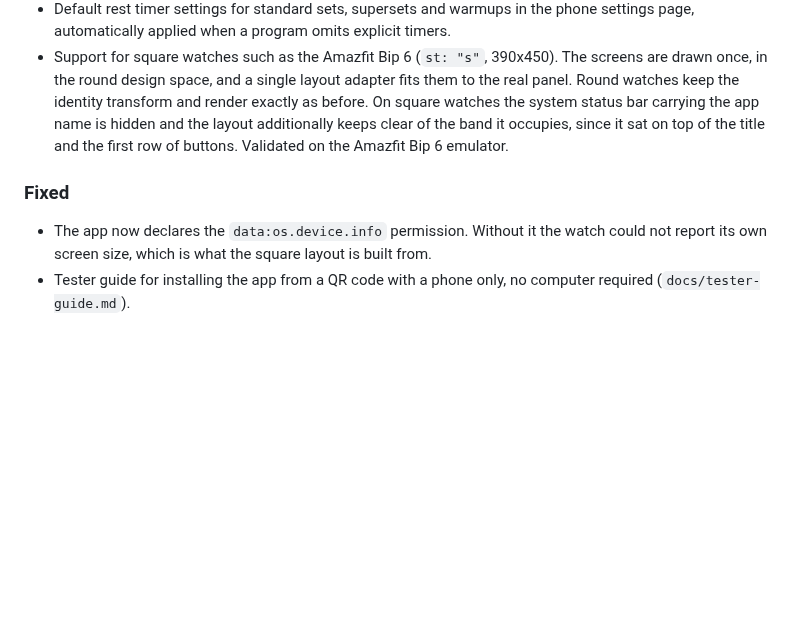
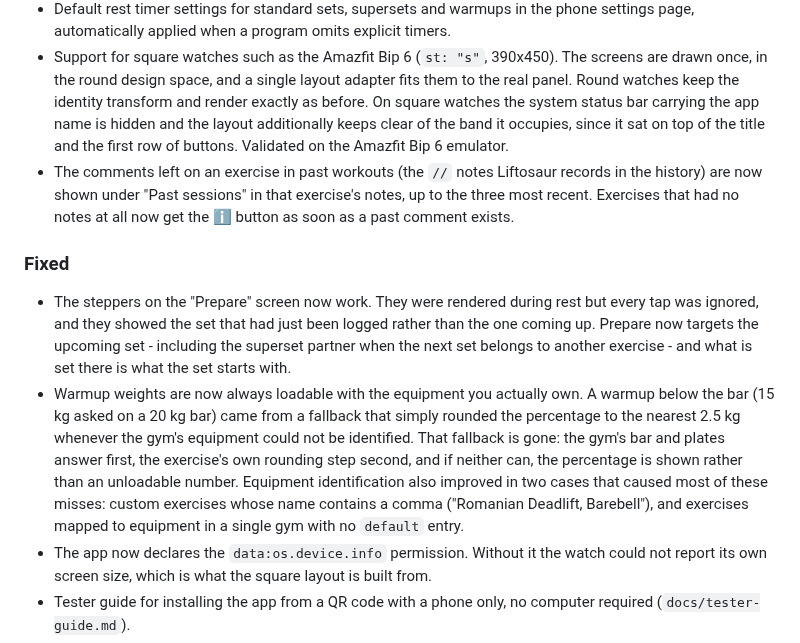
Before and after one commit to PreciselyWrong/Liftosaur-ZeppOs-Companion, a Markdown page: CHANGELOG.md, the part around one of its changes. GitHub-like rendering; blank space fills up the shorter version.

```diff
--- a/CHANGELOG.md
+++ b/CHANGELOG.md
@@ -13,8 +13,11 @@
 - Zepp App Store submission file (`docs/store-listing.md`): listing copy, asset list, reviewer notes, and the demo mode path that removes any need for a test account.
 - Default rest timer settings for standard sets, supersets and warmups in the phone settings page, automatically applied when a program omits explicit timers.
 - Support for square watches such as the Amazfit Bip 6 (`st: "s"`, 390x450). The screens are drawn once, in the round design space, and a single layout adapter fits them to the real panel. Round watches keep the identity transform and render exactly as before. On square watches the system status bar carrying the app name is hidden and the layout additionally keeps clear of the band it occupies, since it sat on top of the title and the first row of buttons. Validated on the Amazfit Bip 6 emulator.
+- The comments left on an exercise in past workouts (the `//` notes Liftosaur records in the history) are now shown under "Past sessions" in that exercise's notes, up to the three most recent. Exercises that had no notes at all now get the ℹ button as soon as a past comment exists.
 
 ### Fixed
+- The steppers on the "Prepare" screen now work. They were rendered during rest but every tap was ignored, and they showed the set that had just been logged rather than the one coming up. Prepare now targets the upcoming set - including the superset partner when the next set belongs to another exercise - and what is set there is what the set starts with.
+- Warmup weights are now always loadable with the equipment you actually own. A warmup below the bar (15 kg asked on a 20 kg bar) came from a fallback that simply rounded the percentage to the nearest 2.5 kg whenever the gym's equipment could not be identified. That fallback is gone: the gym's bar and plates answer first, the exercise's own rounding step second, and if neither can, the percentage is shown rather than an unloadable number. Equipment identification also improved in two cases that caused most of these misses: custom exercises whose name contains a comma ("Romanian Deadlift, Barebell"), and exercises mapped to equipment in a single gym with no `default` entry.
 - The app now declares the `data:os.device.info` permission. Without it the watch could not report its own screen size, which is what the square layout is built from.
 - Tester guide for installing the app from a QR code with a phone only, no computer required (`docs/tester-guide.md`).
 - Public test build QR code in the README, with its supported models and its expiry date.
```
Also changed, not shown: other parts of CHANGELOG.md (+1 -1 lines), README.md (+3 -3 lines), docs/qr-build-process.md (added, +94 -0 lines), docs/tester-guide.md (+2 -2 lines), docs/test-build-qr-round.png, docs/test-build-qr-square.png, 14 other files.
